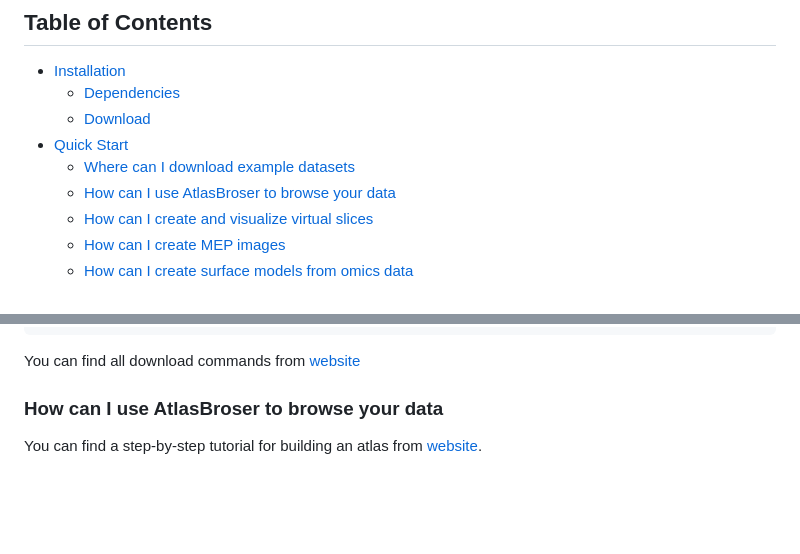
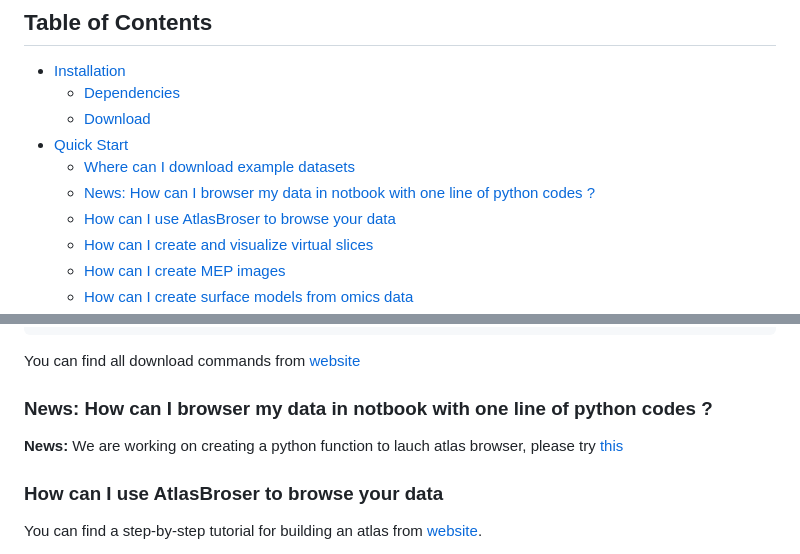
Before and after one commit to BGI-Qingdao/VT3D, a Markdown page: README.md, 2 parts joined by grey strips. Rendered like a GitHub page; blank space fills up the shorter version.

````diff
--- a/README.md
+++ b/README.md
@@ -10,6 +10,7 @@ VT3D: a versatile visualization toolbox for 3D spatially resolved transcriptomic
     - [Download](#download)
 - [Quick Start](#quick_start)
     - [Where can I download example datasets](#examples)
+    - [News: How can I browser my data in notbook with one line of python codes ?](#update_launch)
     - [How can I use AtlasBroser to browse your data](#quick_atlasbrowser)
     - [How can I create and visualize virtual slices](#quick_anyslicer)
     - [How can I create MEP images](#quick_mep)
@@ -109,6 +110,10 @@ cd ../
 ```
 
 You can find all download commands from [website](http://www.bgiocean.com/vt3d_example/)
+### <a name=update_launch>News: How can I browser my data in notbook with one line of python codes ?</a>
+
+**News:**
+We are working on creating a python function to lauch atlas browser, please try [this](https://github.com/cchd0001/test_stereopy_3D_browser)
 
 ### <a name=quick_atlasbrowser>How can I use AtlasBroser to browse your data</a>
 
````
